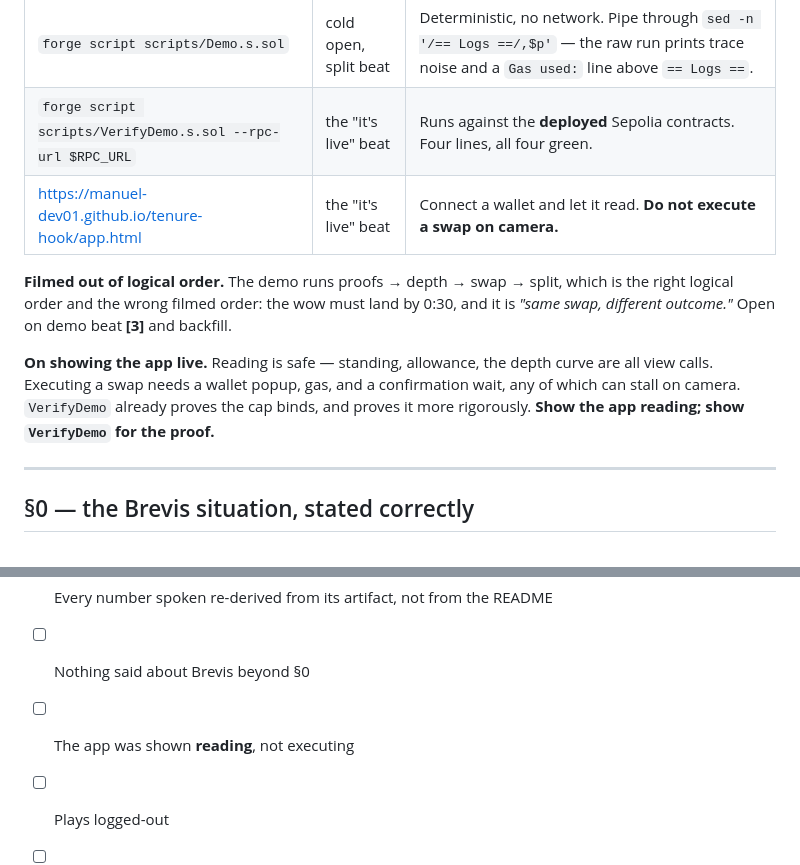
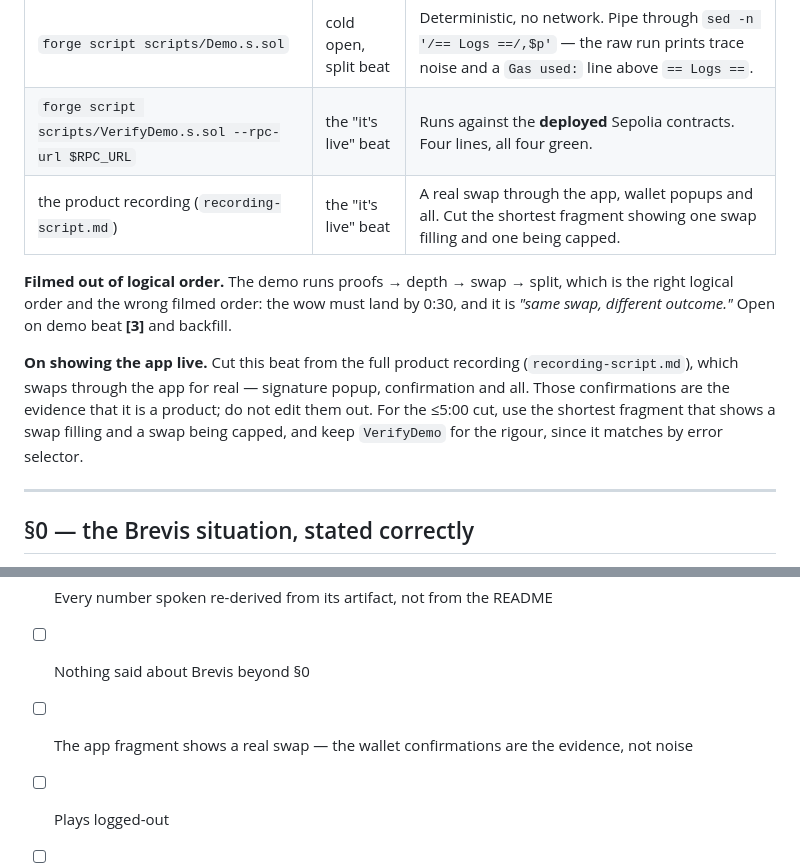
Before and after one commit to Manuel-dev01/tenure-hook, a Markdown page: analysis/video-script.md, 2 parts joined by grey strips. GitHub-like rendering.

```diff
--- a/analysis/video-script.md
+++ b/analysis/video-script.md
@@ -13,16 +13,17 @@ turned out to be false; **§0 is the current truth and supersedes anything you r
 |---|---|---|
 | `forge script scripts/Demo.s.sol` | cold open, split beat | Deterministic, no network. Pipe through `sed -n '/== Logs ==/,$p'` — the raw run prints trace noise and a `Gas used:` line above `== Logs ==`. |
 | `forge script scripts/VerifyDemo.s.sol --rpc-url $RPC_URL` | the "it's live" beat | Runs against the **deployed** Sepolia contracts. Four lines, all four green. |
-| https://manuel-dev01.github.io/tenure-hook/app.html | the "it's live" beat | Connect a wallet and let it read. **Do not execute a swap on camera.** |
+| the product recording (`recording-script.md`) | the "it's live" beat | A real swap through the app, wallet popups and all. Cut the shortest fragment showing one swap filling and one being capped. |
 
 **Filmed out of logical order.** The demo runs proofs → depth → swap → split, which is the right
 logical order and the wrong filmed order: the wow must land by 0:30, and it is *"same swap,
 different outcome."* Open on demo beat **[3]** and backfill.
 
-**On showing the app live.** Reading is safe — standing, allowance, the depth curve are all view
-calls. Executing a swap needs a wallet popup, gas, and a confirmation wait, any of which can stall
-on camera. `VerifyDemo` already proves the cap binds, and proves it more rigorously. **Show the app
-reading; show `VerifyDemo` for the proof.**
+**On showing the app live.** Cut this beat from the full product recording
+(`recording-script.md`), which swaps through the app for real — signature popup, confirmation and
+all. Those confirmations are the evidence that it is a product; do not edit them out. For the ≤5:00
+cut, use the shortest fragment that shows a swap filling and a swap being capped, and keep
+`VerifyDemo` for the rigour, since it matches by error selector.
 
 ---
 
@@ -312,6 +313,6 @@ Do not spend any recovered margin adding content.
 - [ ] Your own voice throughout, no AI narration
 - [ ] Every number spoken re-derived from its artifact, not from the README
 - [ ] Nothing said about Brevis beyond §0
-- [ ] The app was shown **reading**, not executing
+- [ ] The app fragment shows a real swap — the wallet confirmations are the evidence, not noise
 - [ ] Plays logged-out
 - [ ] Repo link points to `main`
```
Also changed, not shown: analysis/demo-runbook.md (+8 -4 lines), analysis/recording-script.md (added, +274 -0 lines).
